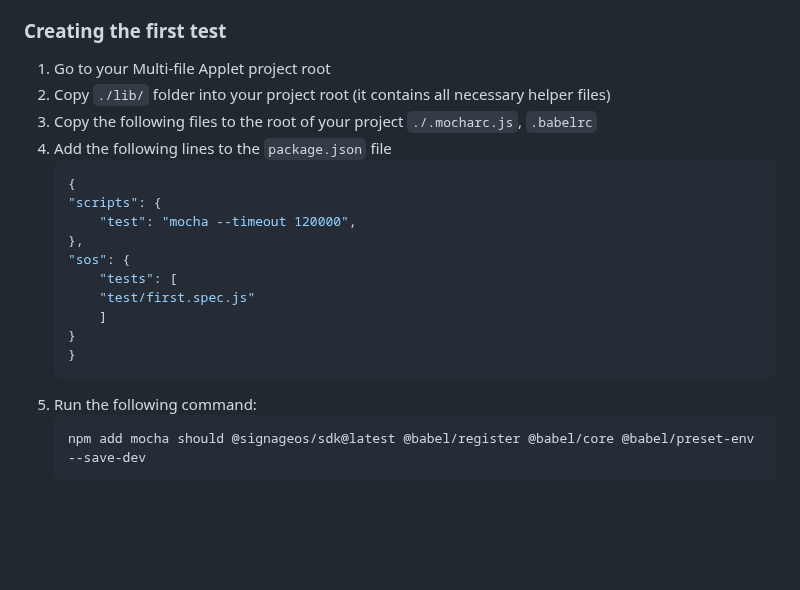
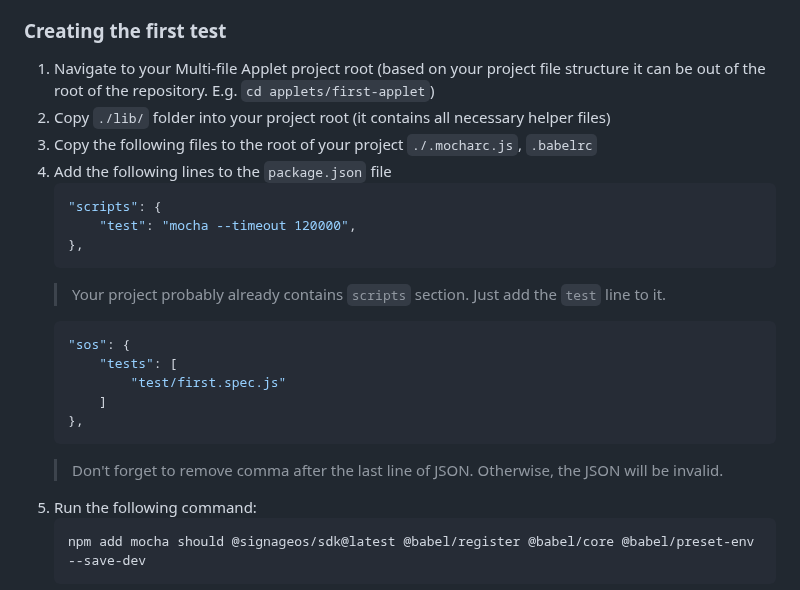
Before and after one commit to signageos/test-framework, a Markdown page: README.md, the part around the change. Rendered like a GitHub page; blank space fills up the shorter version.

Commit message:
Update readme steps a bit

````diff
--- a/README.md
+++ b/README.md
@@ -12,22 +12,24 @@ signageOS Test Framework allows you to write tests for your [Applet](https://doc
 * You have [Multi-file Applet](https://docs.signageos.io/hc/en-us/articles/4405070294674-Hello-World-Setup-Developer-Environment) (Single-file is deprecated)
 
 ### Creating the first test
-1. Go to your Multi-file Applet project root
+1. Navigate to your Multi-file Applet project root (based on your project file structure it can be out of the root of the repository. E.g. `cd applets/first-applet`)
 1. Copy `./lib/` folder into your project root (it contains all necessary helper files)
 1. Copy the following files to the root of your project `./.mocharc.js`, `.babelrc`
 1. Add the following lines to the `package.json` file
 	```json
-	{
 	"scripts": {
 		"test": "mocha --timeout 120000",
 	},
+	```
+	> Your project probably already contains `scripts` section. Just add the `test` line to it.
+	```json
 	"sos": {
 		"tests": [
-		"test/first.spec.js"
+			"test/first.spec.js"
 		]
-	}
-	}
+	},
 	```
+	> Don't forget to remove comma after the last line of JSON. Otherwise, the JSON will be invalid.
 1. Run the following command:
 	```sh
 	npm add mocha should @signageos/sdk@latest @babel/register @babel/core @babel/preset-env --save-dev
````
